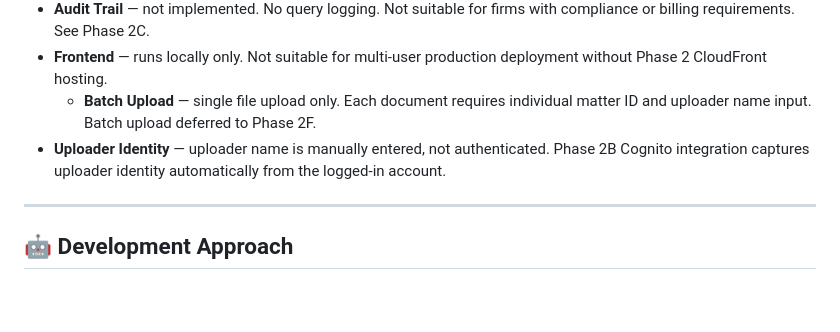
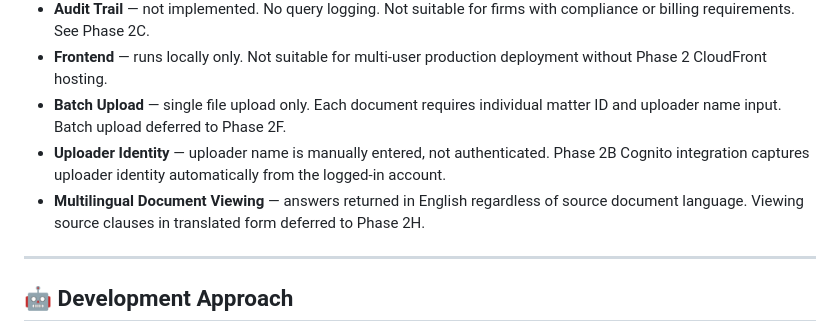
Before and after one commit to nathanielkay11-tech/aws-bedrock-rag-pipeline, a Markdown page: README.md, the part around one of its changes. GitHub-like rendering; blank space fills up the shorter version.

```diff
--- a/README.md
+++ b/README.md
@@ -228,12 +227,15 @@ Phase 2 solutions are documented in
   See Phase 2C.
 - **Frontend** — runs locally only. Not suitable for multi-user
   production deployment without Phase 2 CloudFront hosting.
-  - **Batch Upload** — single file upload only. Each document
+- **Batch Upload** — single file upload only. Each document
   requires individual matter ID and uploader name input.
   Batch upload deferred to Phase 2F.
 - **Uploader Identity** — uploader name is manually entered,
   not authenticated. Phase 2B Cognito integration captures
   uploader identity automatically from the logged-in account.
+- **Multilingual Document Viewing** — answers returned in English
+  regardless of source document language. Viewing source clauses
+  in translated form deferred to Phase 2H.
 
 ---
 
```
Also changed, not shown: other parts of README.md (+28 -29 lines).
